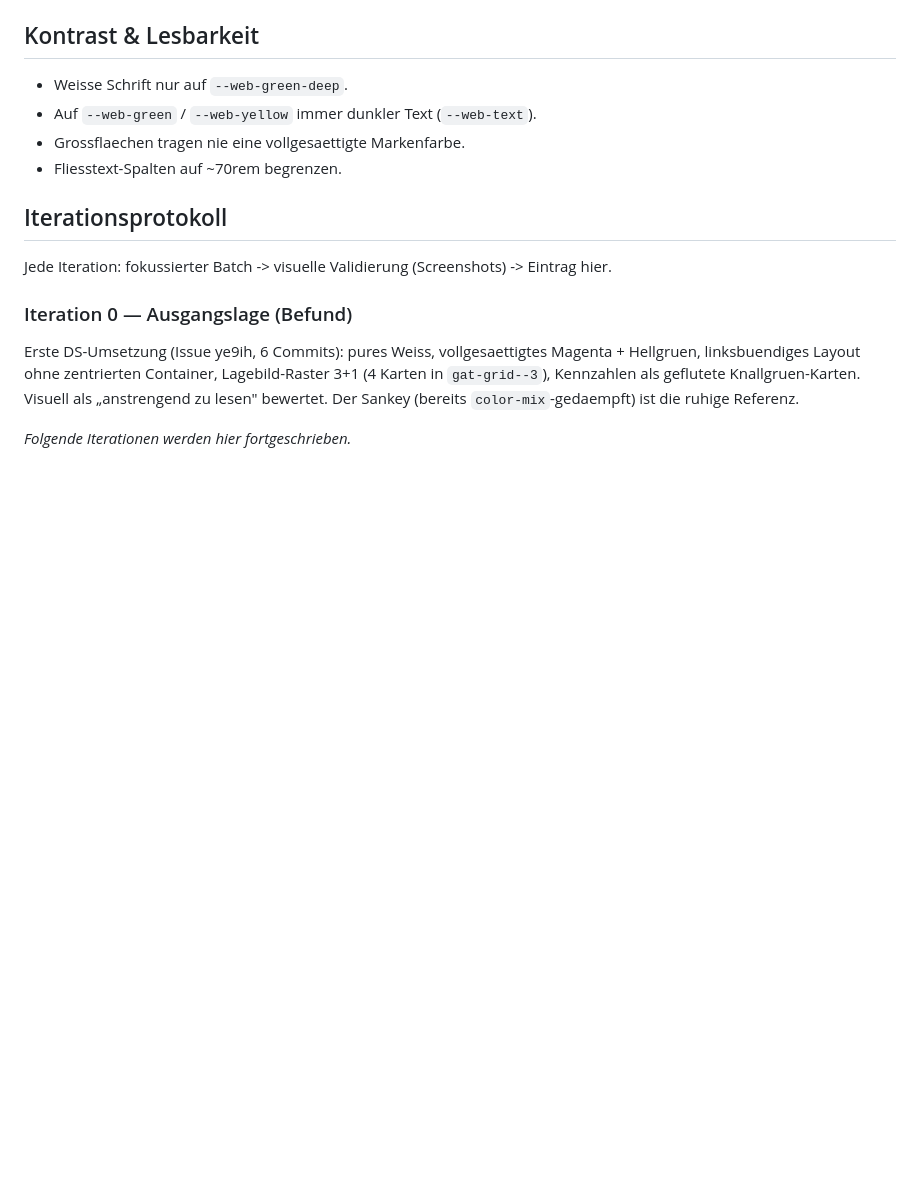
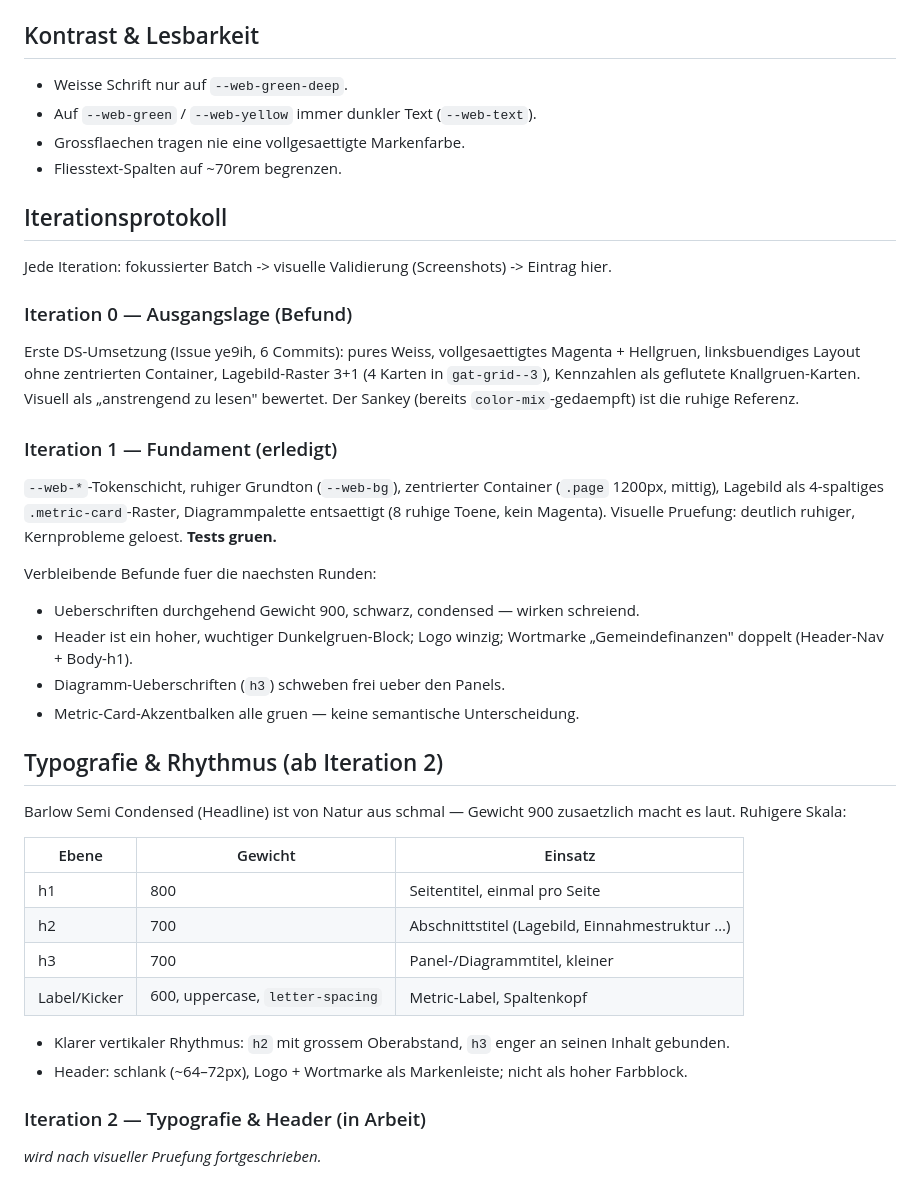
Before and after one commit to GrueneAT/gemeindefinanzen, a Markdown page: docs/web-design-system.md, the part around the change. Rendered like a GitHub page; blank space fills up the shorter version.

Commit message:
ye9ih: Iteration 1 protokollieren, Typografie-Spezifikation ergaenzen

```diff
--- a/docs/web-design-system.md
+++ b/docs/web-design-system.md
@@ -115,4 +115,37 @@ Lagebild-Raster 3+1 (4 Karten in `gat-grid--3`), Kennzahlen als geflutete
 Knallgruen-Karten. Visuell als „anstrengend zu lesen" bewertet. Der Sankey
 (bereits `color-mix`-gedaempft) ist die ruhige Referenz.
 
-_Folgende Iterationen werden hier fortgeschrieben._
+### Iteration 1 — Fundament (erledigt)
+
+`--web-*`-Tokenschicht, ruhiger Grundton (`--web-bg`), zentrierter Container
+(`.page` 1200px, mittig), Lagebild als 4-spaltiges `.metric-card`-Raster,
+Diagrammpalette entsaettigt (8 ruhige Toene, kein Magenta). Visuelle Pruefung:
+deutlich ruhiger, Kernprobleme geloest. **Tests gruen.**
+
+Verbleibende Befunde fuer die naechsten Runden:
+- Ueberschriften durchgehend Gewicht 900, schwarz, condensed — wirken schreiend.
+- Header ist ein hoher, wuchtiger Dunkelgruen-Block; Logo winzig; Wortmarke
+  „Gemeindefinanzen" doppelt (Header-Nav + Body-h1).
+- Diagramm-Ueberschriften (`h3`) schweben frei ueber den Panels.
+- Metric-Card-Akzentbalken alle gruen — keine semantische Unterscheidung.
+
+## Typografie & Rhythmus (ab Iteration 2)
+
+Barlow Semi Condensed (Headline) ist von Natur aus schmal — Gewicht 900
+zusaetzlich macht es laut. Ruhigere Skala:
+
+| Ebene | Gewicht | Einsatz |
+| --- | --- | --- |
+| h1 | 800 | Seitentitel, einmal pro Seite |
+| h2 | 700 | Abschnittstitel (Lagebild, Einnahmestruktur …) |
+| h3 | 700 | Panel-/Diagrammtitel, kleiner |
+| Label/Kicker | 600, uppercase, `letter-spacing` | Metric-Label, Spaltenkopf |
+
+- Klarer vertikaler Rhythmus: `h2` mit grossem Oberabstand, `h3` enger an
+  seinen Inhalt gebunden.
+- Header: schlank (~64–72px), Logo + Wortmarke als Markenleiste; nicht als
+  hoher Farbblock.
+
+### Iteration 2 — Typografie & Header (in Arbeit)
+
+_wird nach visueller Pruefung fortgeschrieben._
```
